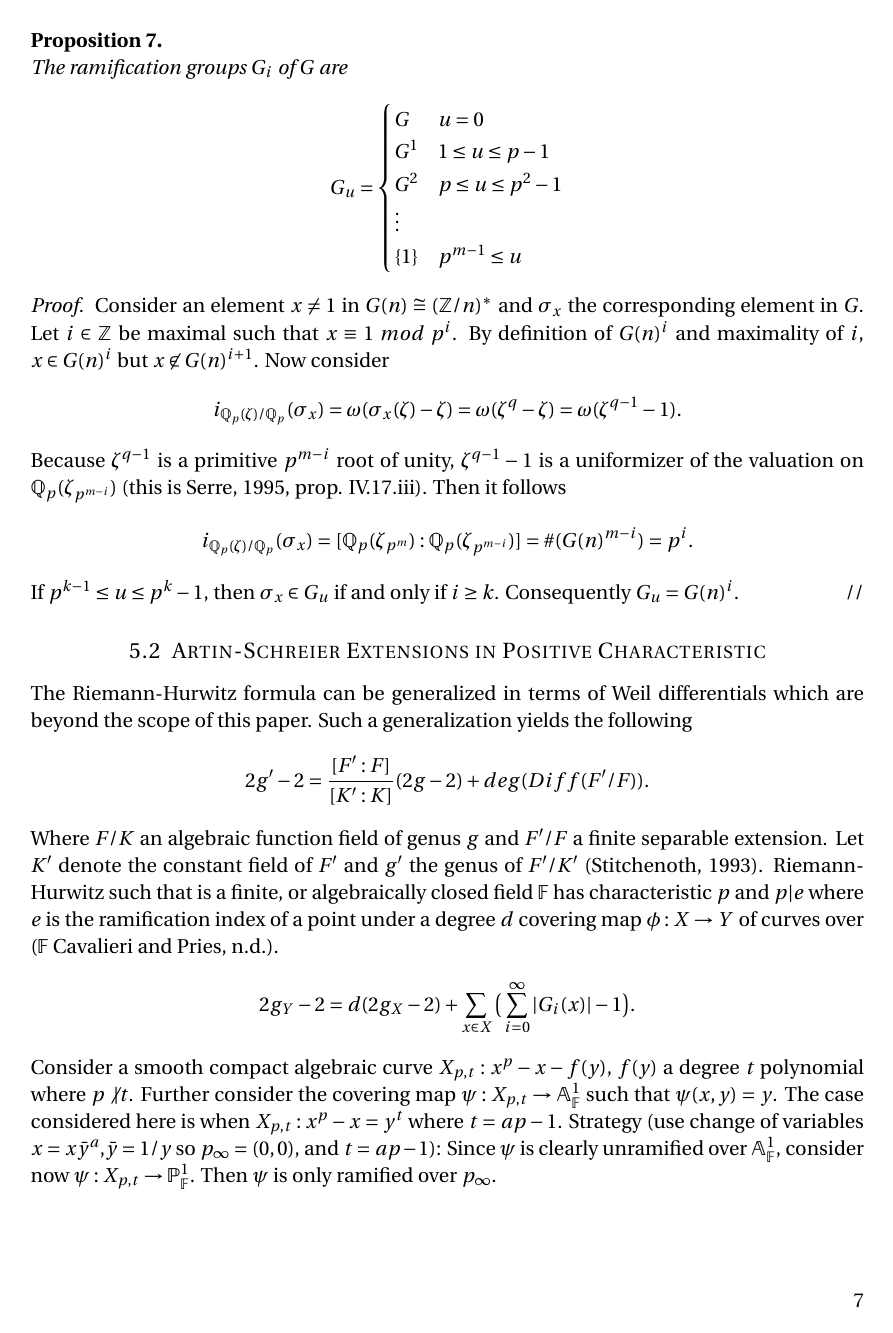
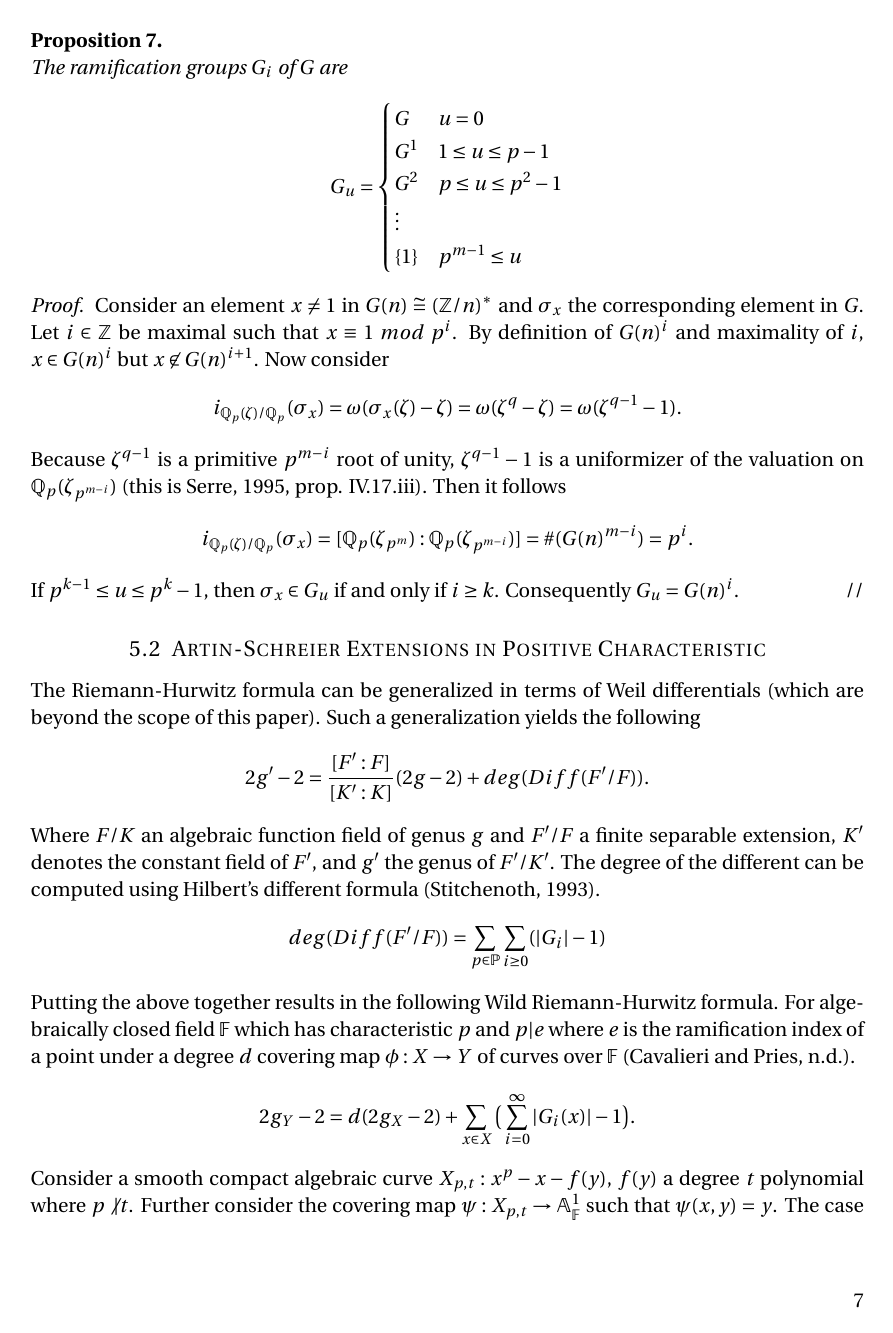
Before and after one commit to notcoffeetable/Math605A-project, a LaTeX document (report/report.tex): page 7 of 9 before the commit and page 7 of 10 after it. Compiled offline with pdfLaTeX.

Commit message:
iaccuracies fixed, time to polish

```diff
--- a/report/report.tex
+++ b/report/report.tex
@@ -277,12 +277,15 @@ If $p^{k-1} \leq u \leq p^k -1$, then $\sigma_x\in G_u$ if and only if $i\geq k$
 \end{proof}
 
 \subsection{Artin-Schreier Extensions in Positive Characteristic}
-The Riemann-Hurwitz formula can be generalized in terms of Weil differentials which are beyond the scope of this paper. Such a generalization yields the following
+The Riemann-Hurwitz formula can be generalized in terms of Weil differentials (which are beyond the scope of this paper). Such a generalization yields the following
 $$
 2g'-2=\frac{[F':F]}{[K':K]}(2g-2) + deg(Diff(F'/F)).
 $$
-Where $F/K$ an algebraic function field of genus $g$ and $F'/F$ a finite separable extension. Let $K'$ denote the constant field of $F'$ and $g'$ the genus of $F'/K'$ (\cite{stitchenoth}).
-Riemann-Hurwitz such that is a finite, or algebraically closed field $\mathbb{F}$ has characteristic $p$ and $p|e$ where $e$ is the ramification index of a point under a degree $d$ covering map $\phi:X \to Y$ of curves over ($\mathbb{F}$ \cite{RnR}).
+Where $F/K$ an algebraic function field of genus $g$ and $F'/F$ a finite separable extension, $K'$ denotes the constant field of $F'$, and $g'$ the genus of $F'/K'$. The degree of the different can be computed using Hilbert's different formula  (\cite{stitchenoth}).
+$$
+deg(Diff(F'/F)) = \sum_{p\in\mathbb{P}}\sum_{i\geq 0}(|G_i| -1)
+$$
+Putting the above together results in the following Wild Riemann-Hurwitz formula. For algebraically closed field $\mathbb{F}$ which has characteristic $p$ and $p|e$ where $e$ is the ramification index of a point under a degree $d$ covering map $\phi:X \to Y$ of curves over $\mathbb{F}$ (\cite{RnR}).
 $$
 2g_Y -2 = d(2g_X -2) + \sum_{x\in X} \big( \sum^{\infty}_{i=0}|G_i(x)| -1 \big).
 $$
```
Also changed, not shown: report/report.tex (8 more changed lines).
